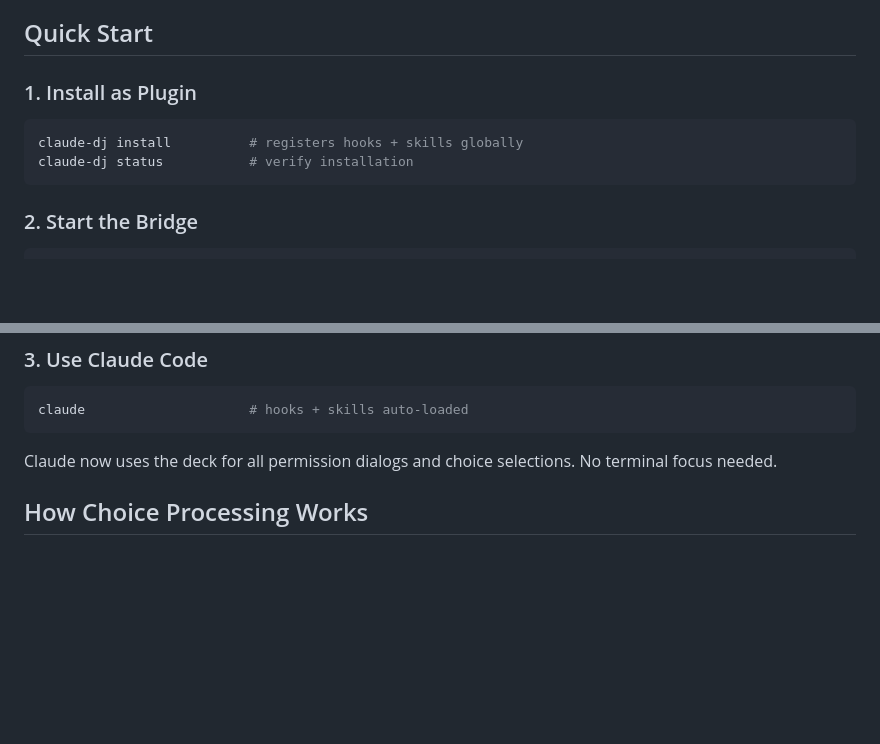
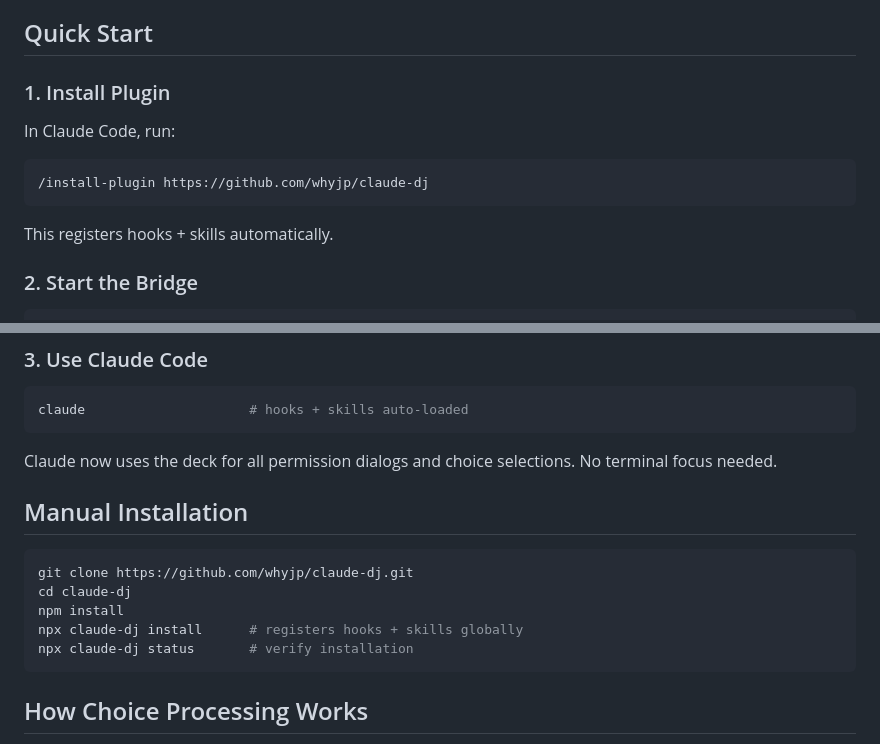
Before and after one commit to whyjp/claude-dj, a Markdown page: README.md, 2 parts joined by grey strips. Drawn GitHub-style; blank space fills up the shorter version.

Commit message:
docs: fix Quick Start to use /install-plugin, add Manual Installation section
The previous Quick Start referenced a non-existent `claude-dj install` CLI command.
Updated to use Claude Code's /install-plugin with GitHub URL, and moved
clone+npm workflow to a separate Manual Installation section.

Co-Authored-By: Claude Opus 4.6 (1M context) <noreply@anthropic.com>

````diff
--- a/README.md
+++ b/README.md
@@ -6,12 +6,15 @@ Control Claude Code with physical buttons or browser — no terminal focus neede
 
 ## Quick Start
 
-### 1. Install as Plugin
+### 1. Install Plugin
 
-```bash
-claude-dj install          # registers hooks + skills globally
-claude-dj status           # verify installation
+In Claude Code, run:
+
 ```
+/install-plugin https://github.com/whyjp/claude-dj
+```
+
+This registers hooks + skills automatically.
 
 ### 2. Start the Bridge
 
@@ -32,6 +35,16 @@ claude                     # hooks + skills auto-loaded
 ```
 
 Claude now uses the deck for all permission dialogs and choice selections. No terminal focus needed.
+
+## Manual Installation
+
+```bash
+git clone https://github.com/whyjp/claude-dj.git
+cd claude-dj
+npm install
+npx claude-dj install      # registers hooks + skills globally
+npx claude-dj status       # verify installation
+```
 
 ## How Choice Processing Works
 
````
